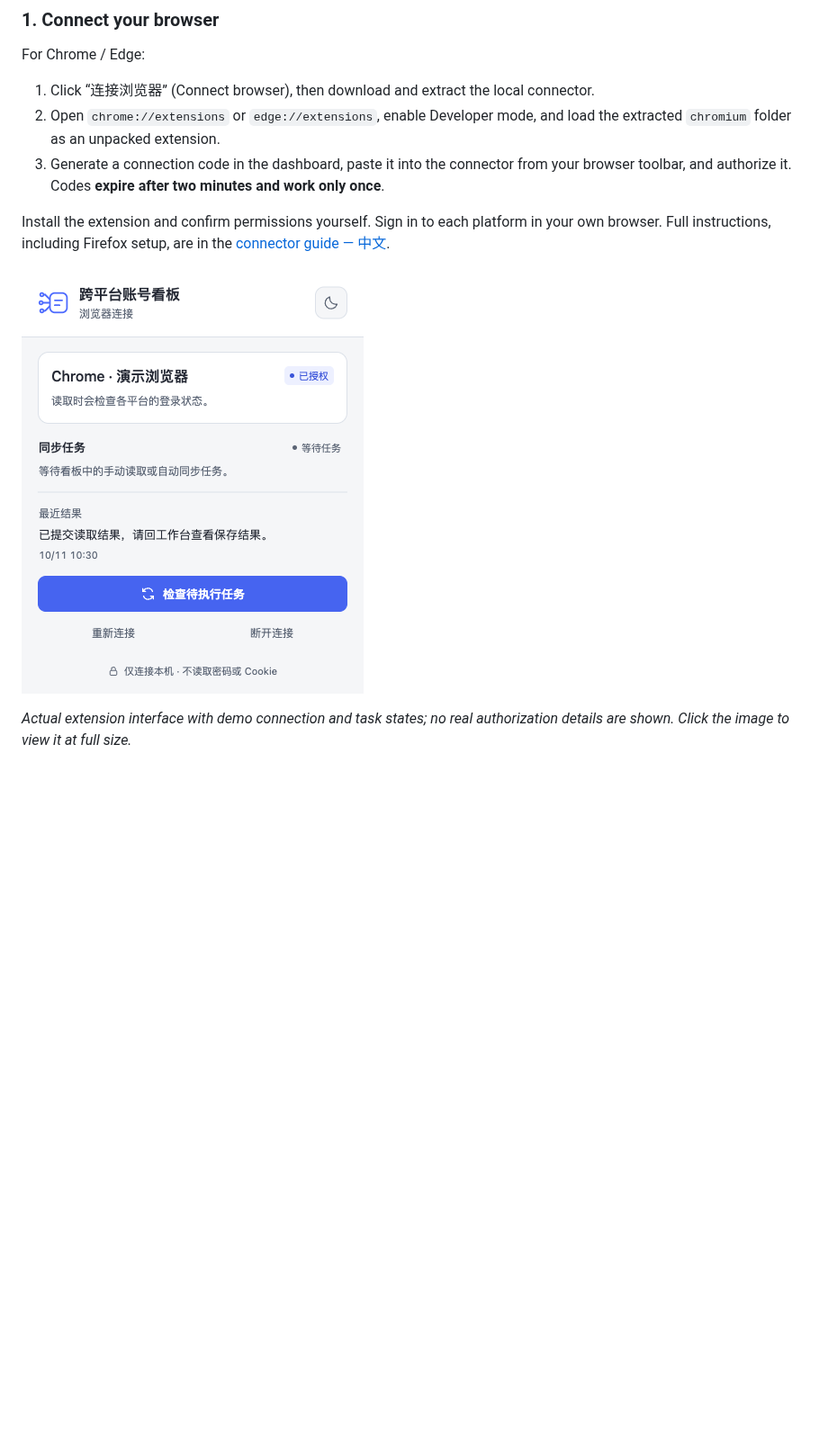
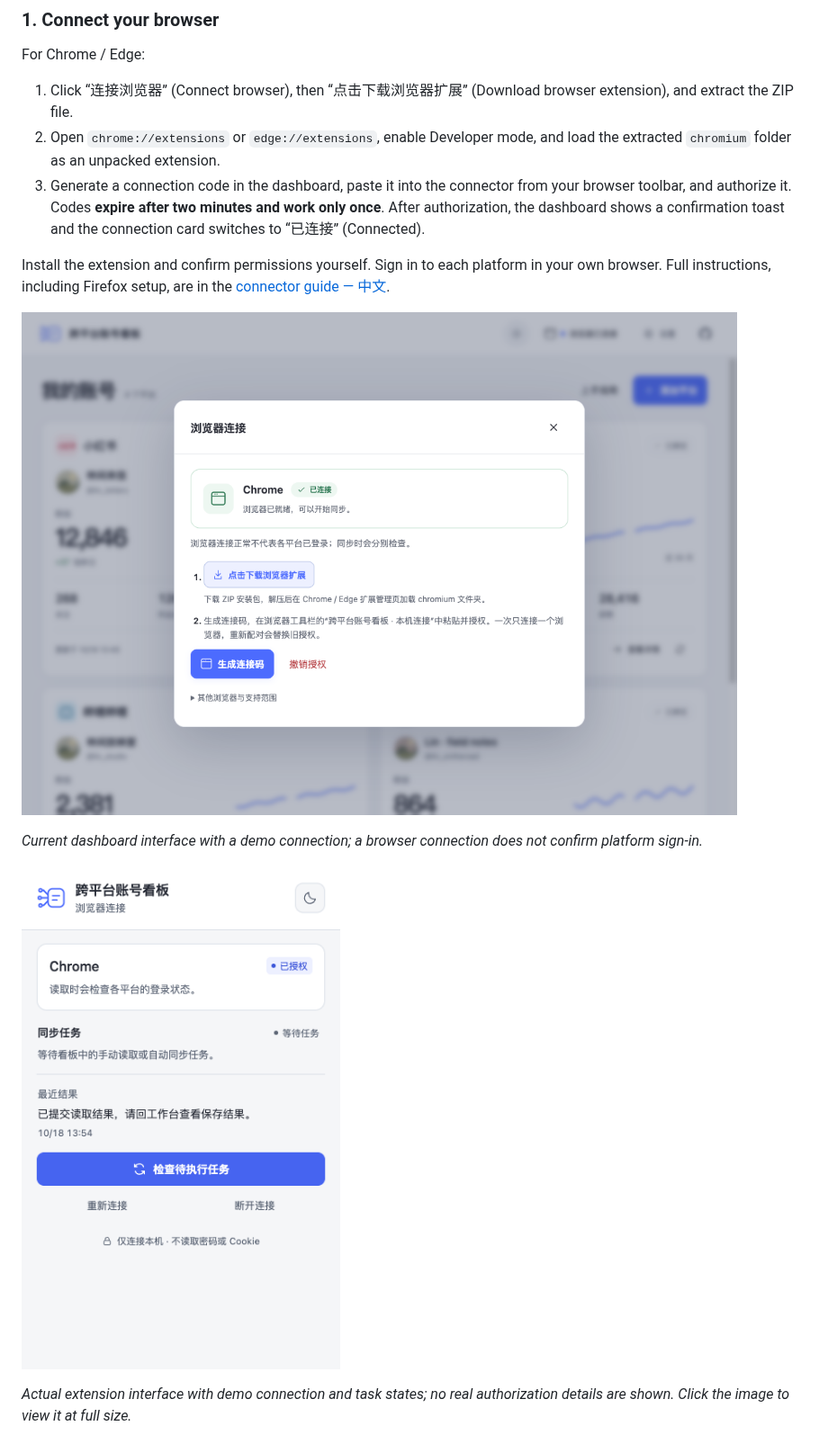
Before and after one commit to beianbai/cross-platform-account-dashboard, a Markdown page: README.en.md, the part around the change. Shown at 90% size. GitHub-like rendering; pictures changed too: assets/browser-connection.png (added), assets/browser-connector.png; blank space fills up the shorter version.

```diff
--- a/README.en.md
+++ b/README.en.md
@@ -71,11 +71,15 @@ pnpm start
 
 For Chrome / Edge:
 
-1. Click “连接浏览器” (Connect browser), then download and extract the local connector.
+1. Click “连接浏览器” (Connect browser), then “点击下载浏览器扩展” (Download browser extension), and extract the ZIP file.
 2. Open `chrome://extensions` or `edge://extensions`, enable Developer mode, and load the extracted `chromium` folder as an unpacked extension.
-3. Generate a connection code in the dashboard, paste it into the connector from your browser toolbar, and authorize it. Codes **expire after two minutes and work only once**.
+3. Generate a connection code in the dashboard, paste it into the connector from your browser toolbar, and authorize it. Codes **expire after two minutes and work only once**. After authorization, the dashboard shows a confirmation toast and the connection card switches to “已连接” (Connected).
 
 Install the extension and confirm permissions yourself. Sign in to each platform in your own browser. Full instructions, including Firefox setup, are in the [connector guide — 中文](extension/README.md).
+
+![Browser connection dialog with a connected status card, extension download button, and pairing control](assets/browser-connection.png)
+
+*Current dashboard interface with a demo connection; a browser connection does not confirm platform sign-in.*
 
 <a href="assets/browser-connector.png"><img src="assets/browser-connector.png" alt="Light-theme browser connector showing an authorized demo browser, sync task status, the latest result, and controls to check tasks, reconnect, or disconnect" width="380"></a>
 
```
Also changed, not shown: CHANGELOG.md (+7 -0 lines), README.md (+6 -2 lines), docs/validation/2026-10-18-connection-feedback.md (added, +30 -0 lines), assets/account-detail.png, assets/cover.png, 6 other files.
